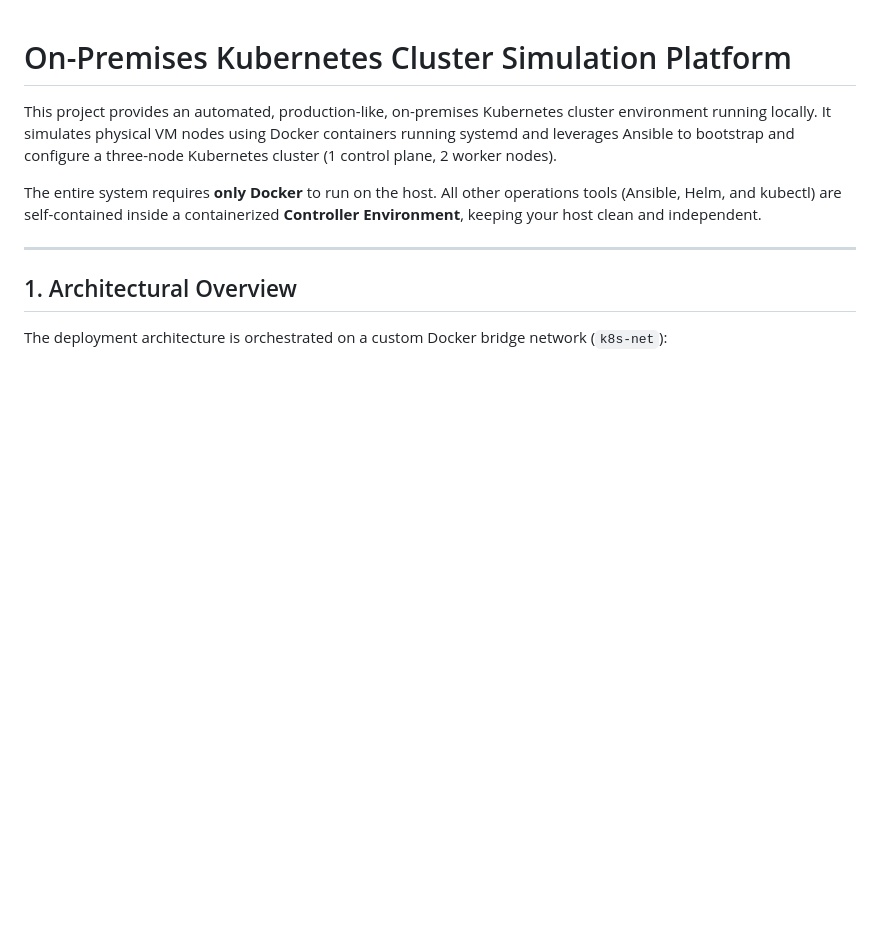
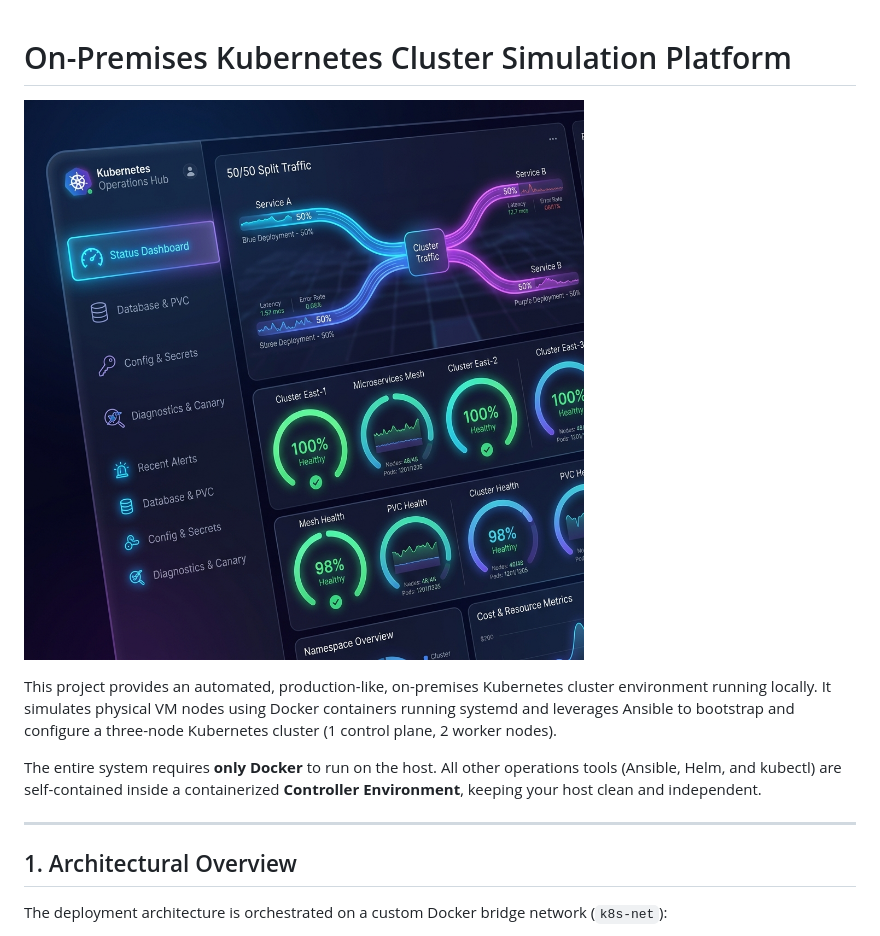
Before and after one commit to ofird167/OperationsControlPanelK8, a Markdown page: README.md, the part around the change. Rendered like a GitHub page; pictures changed too: screenshot.png (added); blank space fills up the shorter version.

Commit message:
Add UI screenshot to README

```diff
--- a/README.md
+++ b/README.md
@@ -1,4 +1,6 @@
 # On-Premises Kubernetes Cluster Simulation Platform
+
+![Ops Hub Dashboard Screenshot](screenshot.png)
 
 This project provides an automated, production-like, on-premises Kubernetes cluster environment running locally. It simulates physical VM nodes using Docker containers running systemd and leverages Ansible to bootstrap and configure a three-node Kubernetes cluster (1 control plane, 2 worker nodes).
 
```
